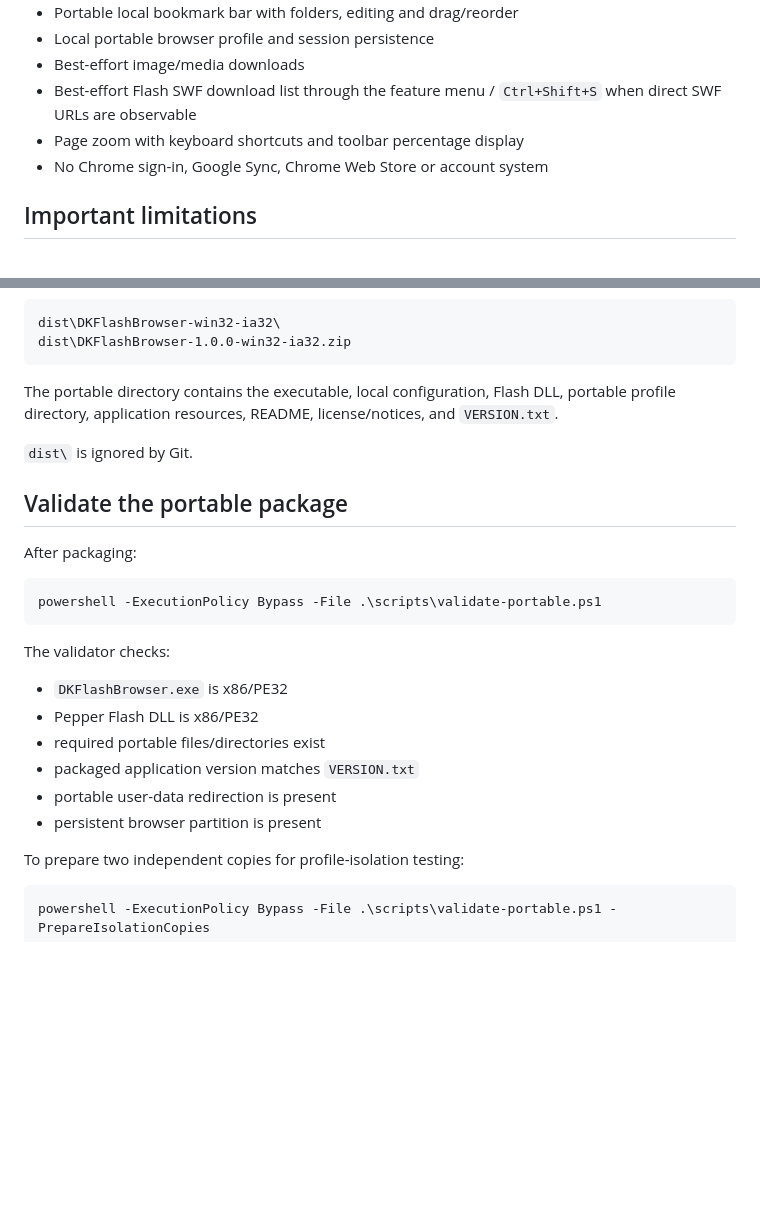
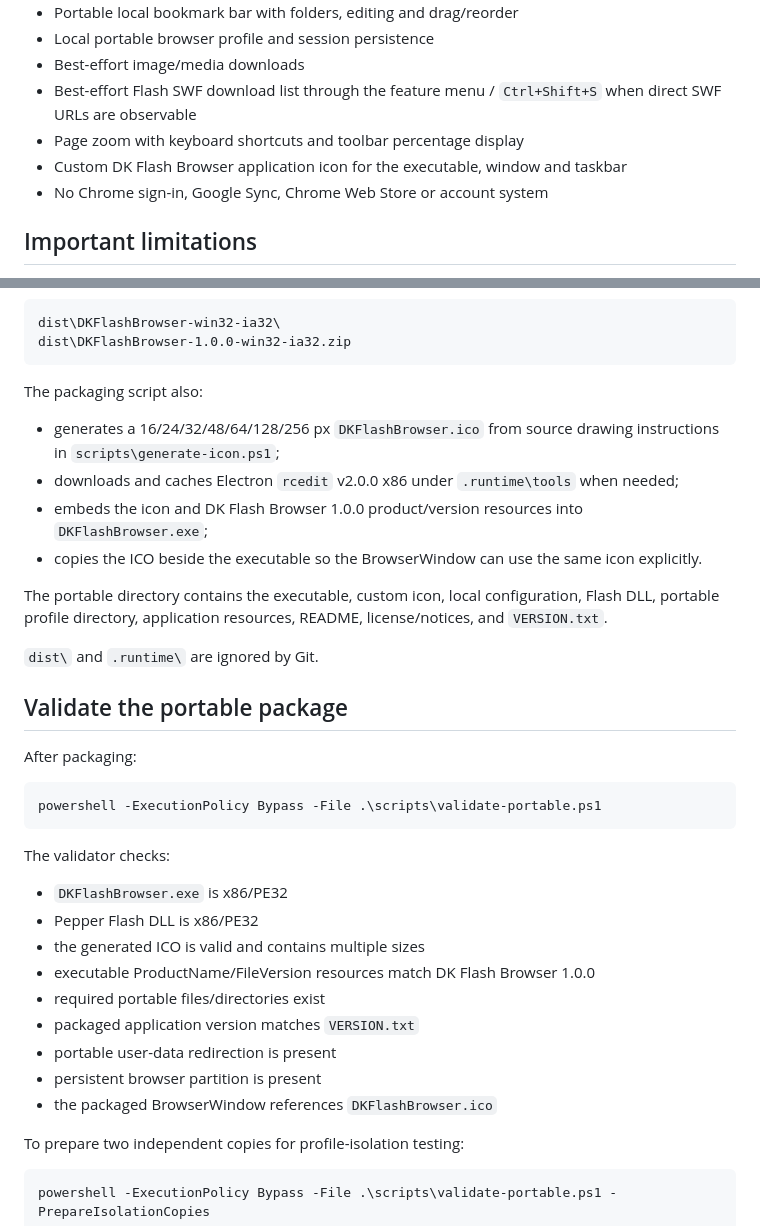
Before and after one commit to danhk0612/dk_flash_browser, a Markdown page: README.md, 2 parts joined by grey strips. GitHub-like rendering; blank space fills up the shorter version.

Commit message:
Document generated application icon and branding step

````diff
--- a/README.md
+++ b/README.md
@@ -28,6 +28,7 @@ The application also runs on supported x64 Windows systems through WoW64.
 - Best-effort image/media downloads
 - Best-effort Flash SWF download list through the feature menu / `Ctrl+Shift+S` when direct SWF URLs are observable
 - Page zoom with keyboard shortcuts and toolbar percentage display
+- Custom DK Flash Browser application icon for the executable, window and taskbar
 - No Chrome sign-in, Google Sync, Chrome Web Store or account system
 
 ## Important limitations
@@ -132,9 +133,16 @@ dist\DKFlashBrowser-win32-ia32\
 dist\DKFlashBrowser-1.0.0-win32-ia32.zip
 ```
 
-The portable directory contains the executable, local configuration, Flash DLL, portable profile directory, application resources, README, license/notices, and `VERSION.txt`.
+The packaging script also:
 
-`dist\` is ignored by Git.
+- generates a 16/24/32/48/64/128/256 px `DKFlashBrowser.ico` from source drawing instructions in `scripts\generate-icon.ps1`;
+- downloads and caches Electron `rcedit` v2.0.0 x86 under `.runtime\tools` when needed;
+- embeds the icon and DK Flash Browser 1.0.0 product/version resources into `DKFlashBrowser.exe`;
+- copies the ICO beside the executable so the BrowserWindow can use the same icon explicitly.
+
+The portable directory contains the executable, custom icon, local configuration, Flash DLL, portable profile directory, application resources, README, license/notices, and `VERSION.txt`.
+
+`dist\` and `.runtime\` are ignored by Git.
 
 ## Validate the portable package
 
@@ -148,10 +156,13 @@ The validator checks:
 
 - `DKFlashBrowser.exe` is x86/PE32
 - Pepper Flash DLL is x86/PE32
+- the generated ICO is valid and contains multiple sizes
+- executable ProductName/FileVersion resources match DK Flash Browser 1.0.0
 - required portable files/directories exist
 - packaged application version matches `VERSION.txt`
 - portable user-data redirection is present
 - persistent browser partition is present
+- the packaged BrowserWindow references `DKFlashBrowser.ico`
 
 To prepare two independent copies for profile-isolation testing:
 
````
